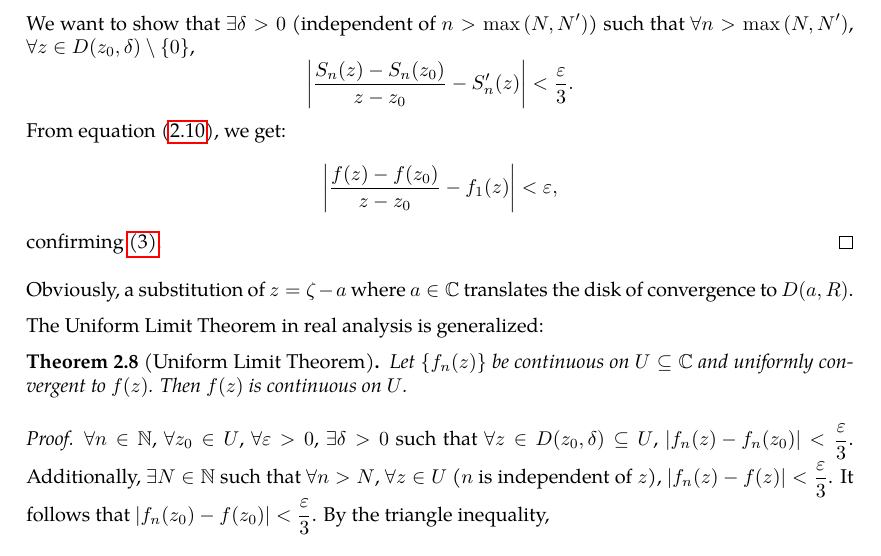
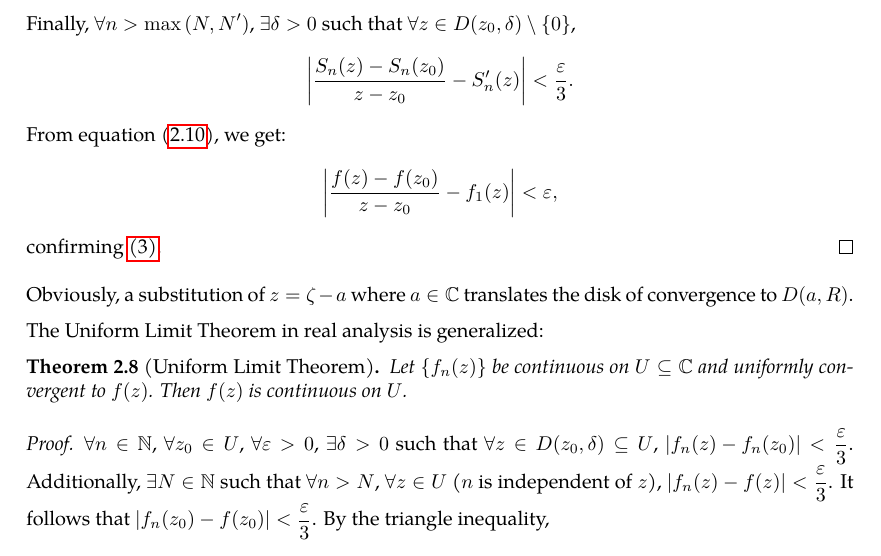
Before and after one commit to slipperking/complex-analysis-latex, a LaTeX document (main.tex): part of page 24 of 84, cut so that both start at the same text. Compiled offline with pdfLaTeX.

Commit message:
overleaf_to_git (Mon Jun 30 23:54:53 2025 -0700): update main.tex from r16499 to r16506

```diff
--- a/main.tex
+++ b/main.tex
@@ -581,7 +581,7 @@ Of course, a convergence radius of \(0\) implies that the series is divergent ev
     \end{equation}
     Since \(S'_n(z)\to f_1(z)\) as \(n\to\infty\), \(\forall\varepsilon>0\), \(\exists N\in\mathbb{N}\) such that \(\forall n>N\), \(\abs{S'_n(z)-f_1(z)}<\frac{\varepsilon}{3}\). Since \(\frac{R_n(z)-R_n\qty(z_0)}{z-z_0}=\sum_{k=n}^\infty a_k\frac{z^k-z_0^k}{z-z_0}=\sum_{k=n}^\infty a_k\qty(z^{k-1}+z^{k-2}z+\cdots+zz_0^{k-2}+z_0^{k-1})\) for \(z\neq z_0\), \(|z|<\rho<R\), \[\qty|\sum_{k=n}^\infty a_k\qty(z^{k-1}+\cdots+z_0^{k-1})|\leq \sum_{k=n}^\infty \abs{a_k}\qty(\abs{z^{k-1}}+\cdots+\abs{z_0^{k-1}})<\sum_{k=n}^\infty\abs{a_k}k\rho^{k-1}.\] Since \(\sum_{k=1}^\infty ka_k\rho^{k-1}\) converges, \(\sum_{k=n}^\infty\abs{a_k}k\rho^{k-1}\) is the remainder term of a convergent series. Then, \(\exists N'\in\mathbb{N}\) such that \(\forall n>N\), \(\qty|\sum_{k=n}^\infty\abs{a_k}k\rho^{k-1}|<\frac{\varepsilon}{3}\).
 
-    We want to show that \(\exists\delta>0\) (independent of \(n>\max\qty(N,N')\)) such that \(\forall n>\max\qty(N,N')\), \(\forall z\in D\qty(z_0, \delta)\setminus\qty{0}\), \[\qty|\frac{S_n(z)-S_n\qty(z_0)}{z-z_0}-S'_n(z)|<\frac{\varepsilon}{3}.\]
+    Finally, \(\forall n>\max\qty(N,N')\), \(\exists\delta>0\) such that \(\forall z\in D\qty(z_0, \delta)\setminus\qty{0}\), \[\qty|\frac{S_n(z)-S_n\qty(z_0)}{z-z_0}-S'_n(z)|<\frac{\varepsilon}{3}.\]
     From equation~\eqref{eq:abelradius_differentiationintermediate}, we get:
     \[\qty|\frac{f(z)-f\qty(z_0)}{z-z_0}-f_1\paren{z}|<\varepsilon,\] confirming \ref{itm:abelradius_differentiation}.
 \end{proof}
```
